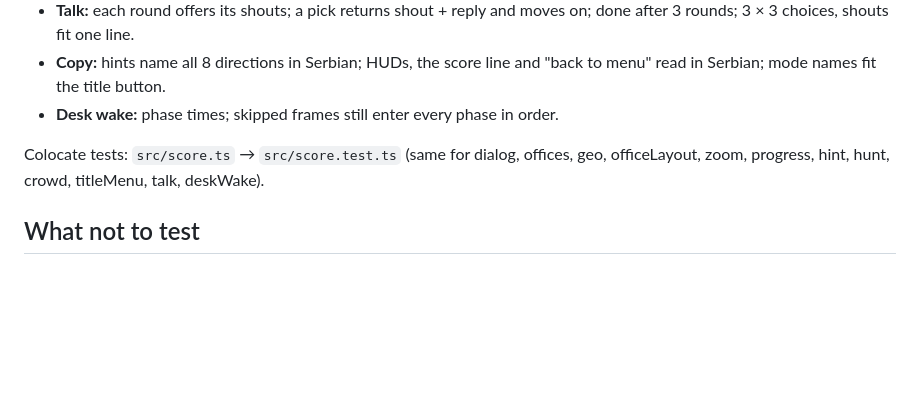
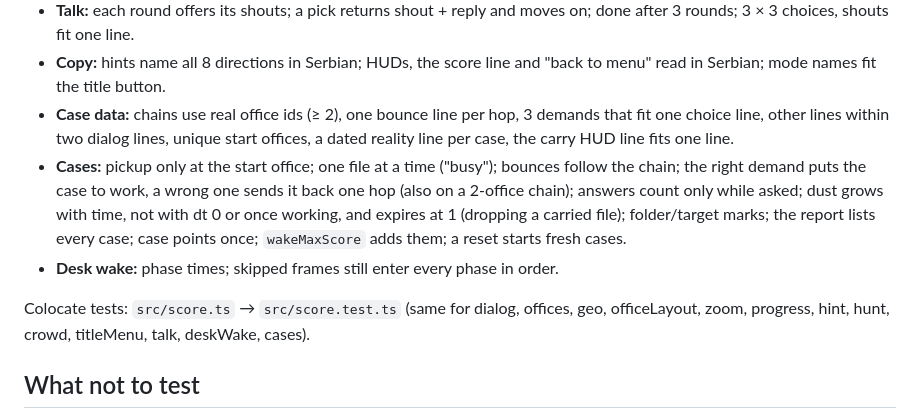
Before and after one commit to mih4ajlo/probudimo-zagu, a Markdown page: docs/testing.md, the part around the change. GitHub-like rendering; blank space fills up the shorter version.

```diff
--- a/docs/testing.md
+++ b/docs/testing.md
@@ -66,11 +66,22 @@ Keep rules in modules that do not import Kaplay, then unit-test those modules.
   moves on; done after 3 rounds; 3 × 3 choices, shouts fit one line.
 - **Copy:** hints name all 8 directions in Serbian; HUDs, the score line and
   "back to menu" read in Serbian; mode names fit the title button.
+- **Case data:** chains use real office ids (≥ 2), one bounce line per hop,
+  3 demands that fit one choice line, other lines within two dialog lines,
+  unique start offices, a dated reality line per case, the carry HUD line
+  fits one line.
+- **Cases:** pickup only at the start office; one file at a time ("busy");
+  bounces follow the chain; the right demand puts the case to work, a wrong
+  one sends it back one hop (also on a 2-office chain); answers count only
+  while asked; dust grows with time, not with dt 0 or once working, and
+  expires at 1 (dropping a carried file); folder/target marks; the report
+  lists every case; case points once; `wakeMaxScore` adds them; a reset
+  starts fresh cases.
 - **Desk wake:** phase times; skipped frames still enter every phase in order.
 
 Colocate tests: `src/score.ts` → `src/score.test.ts` (same for dialog,
 offices, geo, officeLayout, zoom, progress, hint, hunt, crowd, titleMenu,
-talk, deskWake).
+talk, deskWake, cases).
 
 ## What not to test
 - Pixel drawing, sprite animation, camera, or Kaplay internals
```
Also changed, not shown: docs/game-design.md (+18 -3 lines).
